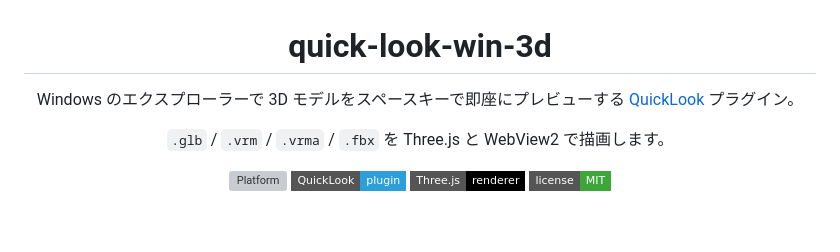
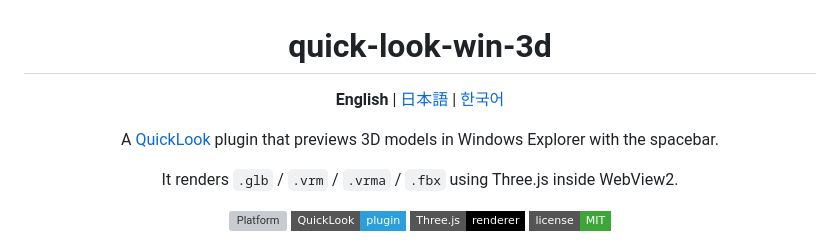
Before and after one commit to nisshi-dev/quick-look-win-3d, a Markdown page: README.md, the part around one of its changes. Drawn GitHub-style; badges without logos; blank space fills up the shorter version; grey boxes are pictures that could not be loaded.

```diff
--- a/README.md
+++ b/README.md
@@ -2,9 +2,11 @@
 
 # quick-look-win-3d
 
-Windows のエクスプローラーで 3D モデルをスペースキーで即座にプレビューする [QuickLook](https://github.com/QL-Win/QuickLook) プラグイン。
+**English** | [日本語](./README.ja.md) | [한국어](./README.ko.md)
 
-`.glb` / `.vrm` / `.vrma` / `.fbx` を Three.js と WebView2 で描画します。
+A [QuickLook](https://github.com/QL-Win/QuickLook) plugin that previews 3D models in Windows Explorer with the spacebar.
+
+It renders `.glb` / `.vrm` / `.vrma` / `.fbx` using Three.js inside WebView2.
 
 ![Platform](https://img.shields.io/badge/platform-Windows%2010%2F11-0078D6?style=flat-square&logo=windows&logoColor=white)
 ![QuickLook](https://img.shields.io/badge/QuickLook-plugin-2C9FDB?style=flat-square)
```
Also changed, not shown: other parts of README.md (+48 -48 lines), README.ja.md (added, +100 -0 lines), README.ko.md (added, +100 -0 lines).
